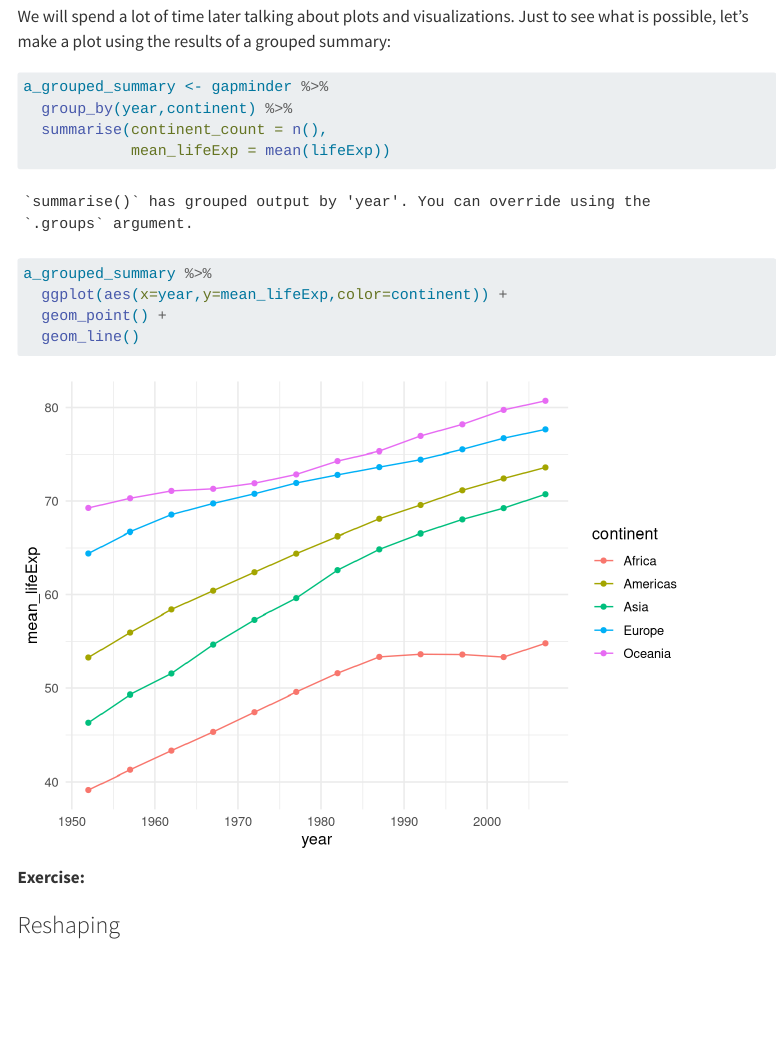
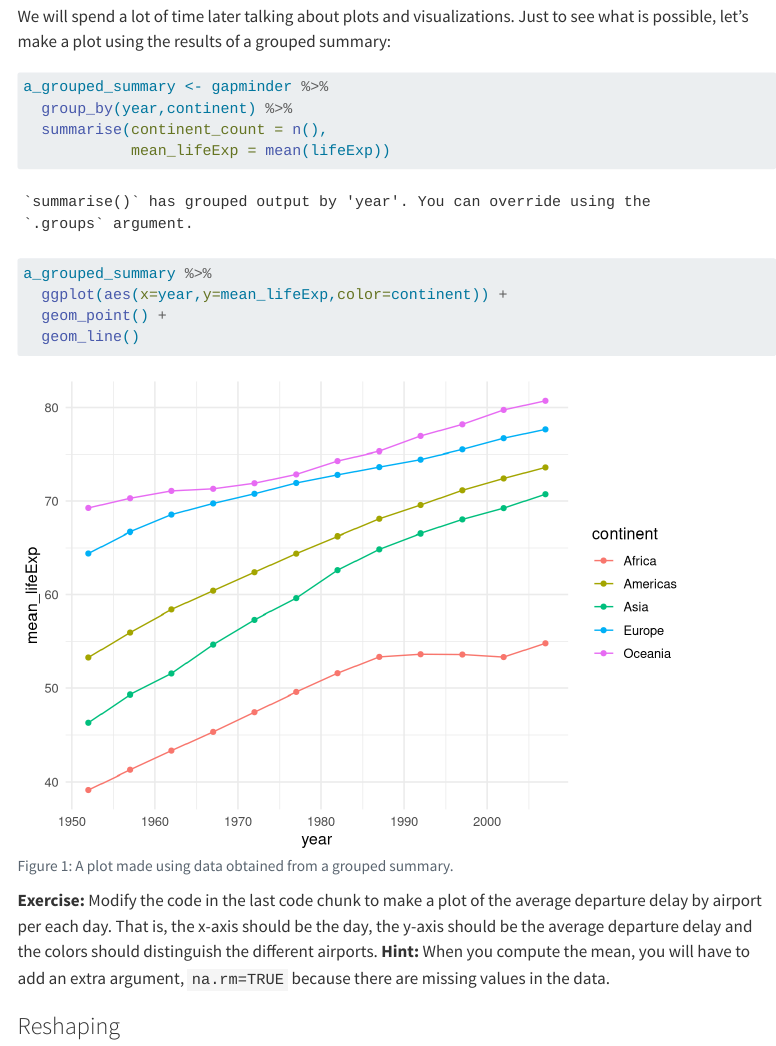
Before and after one commit to jmgraham30/ds_201_site, a Quarto document (lesson03/index.qmd): the page in a window 1100 px wide, from 8640 px down. Rendered offline with R 4.5, knitr and Pandoc in place of Quarto, with nearby package versions; some code elsewhere in the file could not run offline; menus at the side of the page are left out; the gapminder table comes from the copy in Python's plotly package.

Commit message:
update lesson03

````diff
--- a/lesson03/index.qmd
+++ b/lesson03/index.qmd
@@ -273,6 +273,9 @@ We will spend a lot of time later talking about plots and visualizations. Just t
 
 
 ```{r}
+#| label: fig-grouped
+#| fig-cap: A plot made using data obtained from a grouped summary.
+
 a_grouped_summary <- gapminder %>%
   group_by(year,continent) %>%
   summarise(continent_count = n(),
@@ -285,7 +288,7 @@ a_grouped_summary %>%
 ```
 
 
-**Exercise:**
+**Exercise:** Modify the code in the last code chunk to make a plot of the average departure delay by airport per each day. That is, the x-axis should be the day, the y-axis should be the average departure delay and the colors should distinguish the different airports. **Hint:** When you compute the mean, you will have to add an extra argument, `na.rm=TRUE` because there are missing values in the data.
 
 
 ### Reshaping
````
Also changed, not shown: 4 other files.
